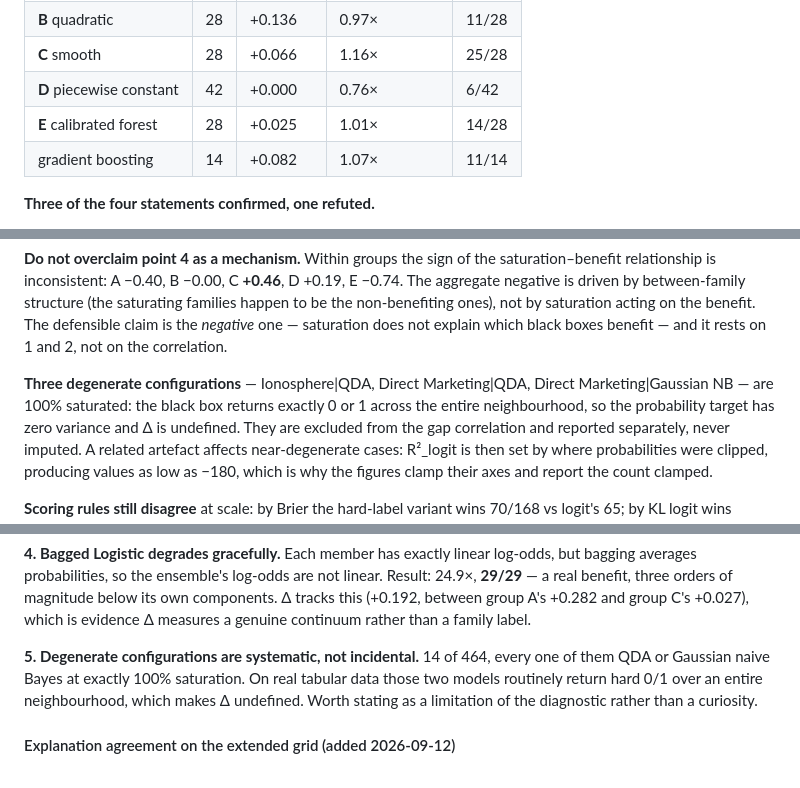
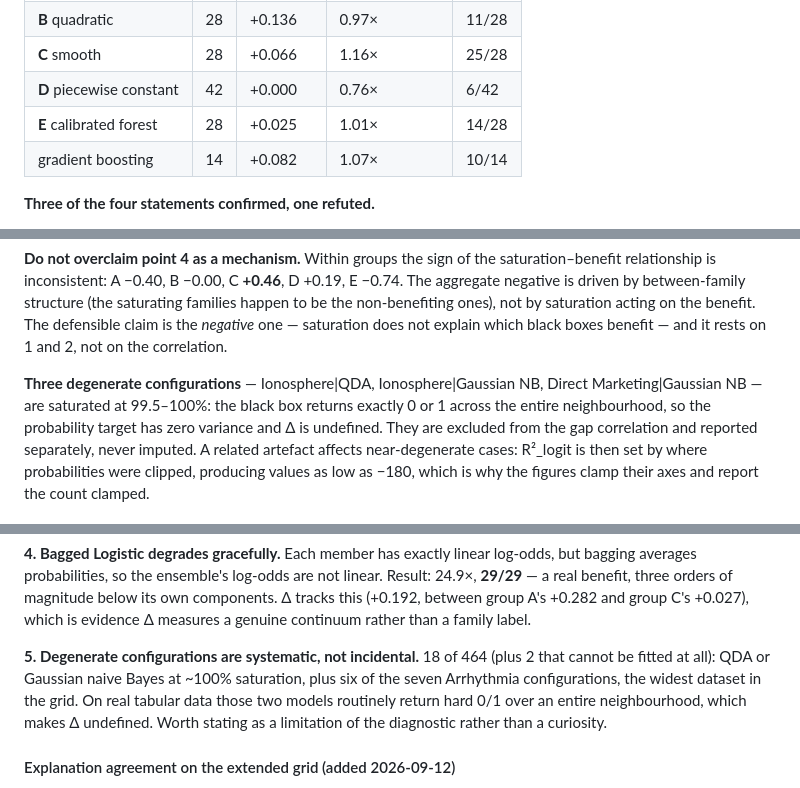
Before and after one commit to mattclifford1/CLIME, a Markdown page: FINDINGS.md, 3 parts joined by grey strips. Drawn GitHub-style.

```diff
--- a/FINDINGS.md
+++ b/FINDINGS.md
@@ -246,7 +246,7 @@ seven scales spanning LIME's default, and five seeds for error bars.
 | **C** smooth | 28 | +0.066 | 1.16× | 25/28 |
 | **D** piecewise constant | 42 | +0.000 | 0.76× | 6/42 |
 | **E** calibrated forest | 28 | +0.025 | 1.01× | 14/28 |
-| gradient boosting | 14 | +0.082 | 1.07× | 11/14 |
+| gradient boosting | 14 | +0.082 | 1.07× | 10/14 |
 
 **Three of the four statements confirmed, one refuted.**
 
@@ -314,8 +314,8 @@ families happen to be the non-benefiting ones), not by saturation acting on the
 The defensible claim is the *negative* one — saturation does not explain which black boxes
 benefit — and it rests on 1 and 2, not on the correlation.
 
-**Three degenerate configurations** — Ionosphere|QDA, Direct Marketing|QDA, Direct
-Marketing|Gaussian NB — are 100% saturated: the black box returns exactly 0 or 1 across
+**Three degenerate configurations** — Ionosphere|QDA, Ionosphere|Gaussian NB, Direct
+Marketing|Gaussian NB — are saturated at 99.5–100%: the black box returns exactly 0 or 1 across
 the entire neighbourhood, so the probability target has zero variance and Δ is undefined.
 They are excluded from the gap correlation and reported separately, never imputed. A
 related artefact affects near-degenerate cases: R²_logit is then set by where probabilities
@@ -472,8 +475,9 @@ bagging averages probabilities, so the ensemble's log-odds are not linear. Resul
 this (+0.192, between group A's +0.282 and group C's +0.027), which is evidence Δ measures
 a genuine continuum rather than a family label.
 
-**5. Degenerate configurations are systematic, not incidental.** 14 of 464, every one of
-them QDA or Gaussian naive Bayes at exactly 100% saturation. On real tabular data those two
+**5. Degenerate configurations are systematic, not incidental.** 18 of 464 (plus 2 that
+cannot be fitted at all): QDA or Gaussian naive Bayes at ~100% saturation, plus six of the
+seven Arrhythmia configurations, the widest dataset in the grid. On real tabular data those two
 models routinely return hard 0/1 over an entire neighbourhood, which makes Δ undefined.
 Worth stating as a limitation of the diagnostic rather than a curiosity.
 
```
Also changed, not shown: other parts of FINDINGS.md (+79 -20 lines).
